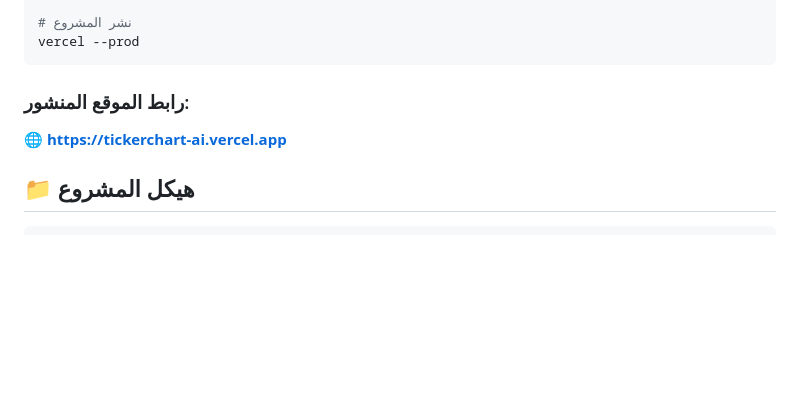
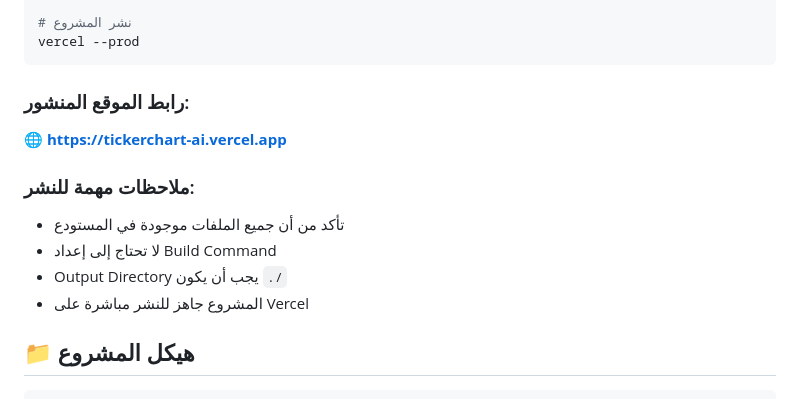
Before and after one commit to khaled312001/TickerChart-AI-, a Markdown page: README.md, the part around the change. GitHub-like rendering; blank space fills up the shorter version.

Commit message:
Add important deployment notes to README.md for Vercel, clarifying file requirements and settings.

````diff
--- a/README.md
+++ b/README.md
@@ -78,6 +78,12 @@ vercel --prod
 ### رابط الموقع المنشور:
 🌐 **https://tickerchart-ai.vercel.app**
 
+### ملاحظات مهمة للنشر:
+- تأكد من أن جميع الملفات موجودة في المستودع
+- لا تحتاج إلى إعداد Build Command
+- Output Directory يجب أن يكون `./`
+- المشروع جاهز للنشر مباشرة على Vercel
+
 ## 📁 هيكل المشروع
 
 ```
````
